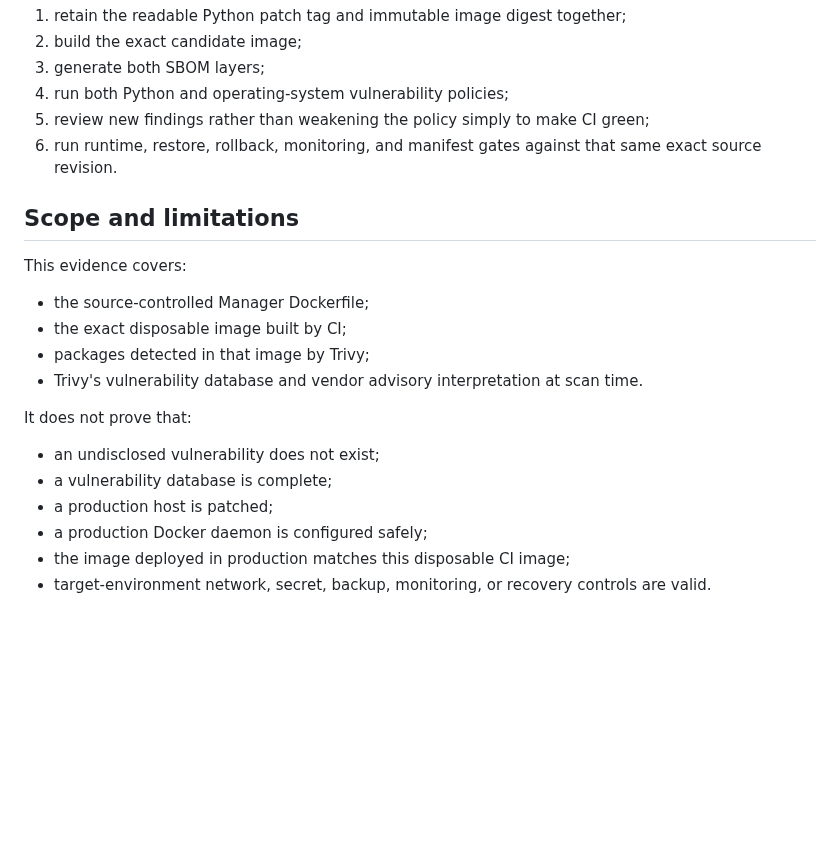
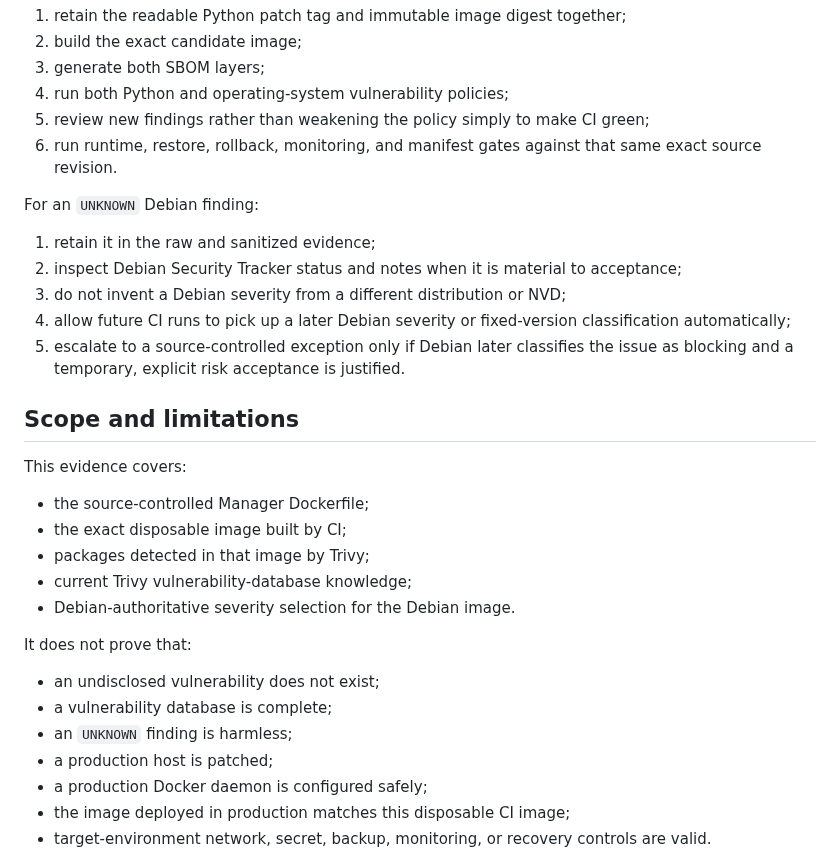
Before and after one commit to GoreeCloud/goreecloud-manager, a Markdown page: docs/container-image-security.md, the part around one of its changes. Rendered like a GitHub page; blank space fills up the shorter version.

```diff
--- a/docs/container-image-security.md
+++ b/docs/container-image-security.md
@@ -202,6 +223,14 @@ For a base-image update:
 5. review new findings rather than weakening the policy simply to make CI green;
 6. run runtime, restore, rollback, monitoring, and manifest gates against that same exact source revision.
 
+For an `UNKNOWN` Debian finding:
+
+1. retain it in the raw and sanitized evidence;
+2. inspect Debian Security Tracker status and notes when it is material to acceptance;
+3. do not invent a Debian severity from a different distribution or NVD;
+4. allow future CI runs to pick up a later Debian severity or fixed-version classification automatically;
+5. escalate to a source-controlled exception only if Debian later classifies the issue as blocking and a temporary, explicit risk acceptance is justified.
+
 ## Scope and limitations
 
 This evidence covers:
@@ -209,12 +238,14 @@ This evidence covers:
 - the source-controlled Manager Dockerfile;
 - the exact disposable image built by CI;
 - packages detected in that image by Trivy;
-- Trivy's vulnerability database and vendor advisory interpretation at scan time.
+- current Trivy vulnerability-database knowledge;
+- Debian-authoritative severity selection for the Debian image.
 
 It does not prove that:
 
 - an undisclosed vulnerability does not exist;
 - a vulnerability database is complete;
+- an `UNKNOWN` finding is harmless;
 - a production host is patched;
 - a production Docker daemon is configured safely;
 - the image deployed in production matches this disposable CI image;
```
Also changed, not shown: other parts of docs/container-image-security.md (+26 -5 lines).
